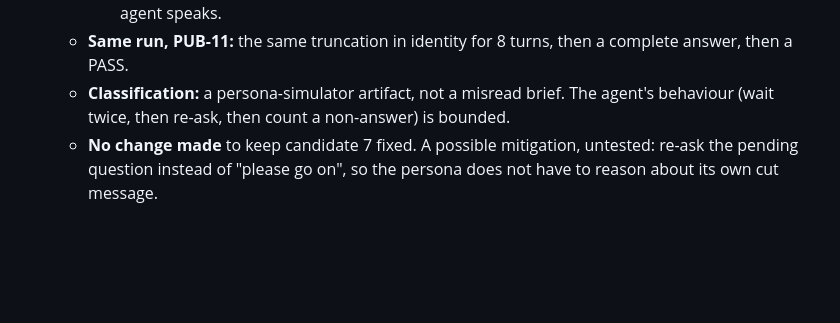
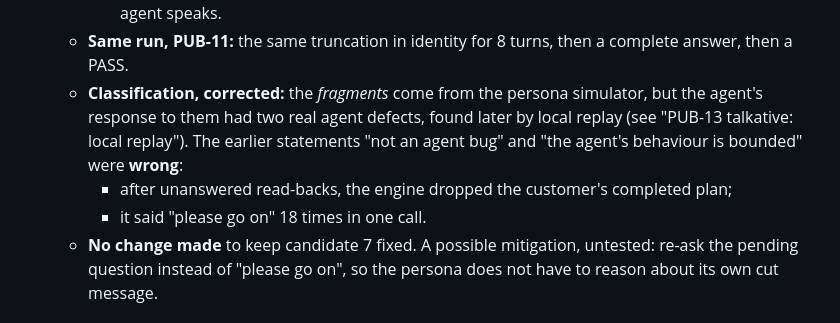
Before and after one commit to emrebarkind/freyahackathon, a Markdown page: docs/MEASUREMENT-cand7.md, the part around the change. GitHub-like rendering; blank space fills up the shorter version.

Commit message:
Correct the PUB-13 classification: the persona produced the fragments, but dropping the plan and 18 'please go on' were real agent defects
Co-Authored-By: Claude Opus 5.5 <noreply@anthropic.com>
Claude-Session: https://claude.ai/code/session_01KdXdkXwz4hnpWNsx5cadPC

```diff
--- a/docs/MEASUREMENT-cand7.md
+++ b/docs/MEASUREMENT-cand7.md
@@ -145,8 +145,11 @@ Official rule: a run passes only if the ledger is right **and** the judge passes
       number'`.
     * The truncation also happens after the agent's shortest line, and with a 15–25 s gap before the agent speaks.
   * **Same run, PUB-11:** the same truncation in identity for 8 turns, then a complete answer, then a PASS.
-  * **Classification:** a persona-simulator artifact, not a misread brief. The agent's behaviour (wait twice, then
-    re-ask, then count a non-answer) is bounded.
+  * **Classification, corrected:** the *fragments* come from the persona simulator, but the agent's response to them
+    had two real agent defects, found later by local replay (see "PUB-13 talkative: local replay"). The earlier
+    statements "not an agent bug" and "the agent's behaviour is bounded" were **wrong**:
+    * after unanswered read-backs, the engine dropped the customer's completed plan;
+    * it said "please go on" 18 times in one call.
   * **No change made** to keep candidate 7 fixed. A possible mitigation, untested: re-ask the pending question instead
     of "please go on", so the persona does not have to reason about its own cut message.
 
```
